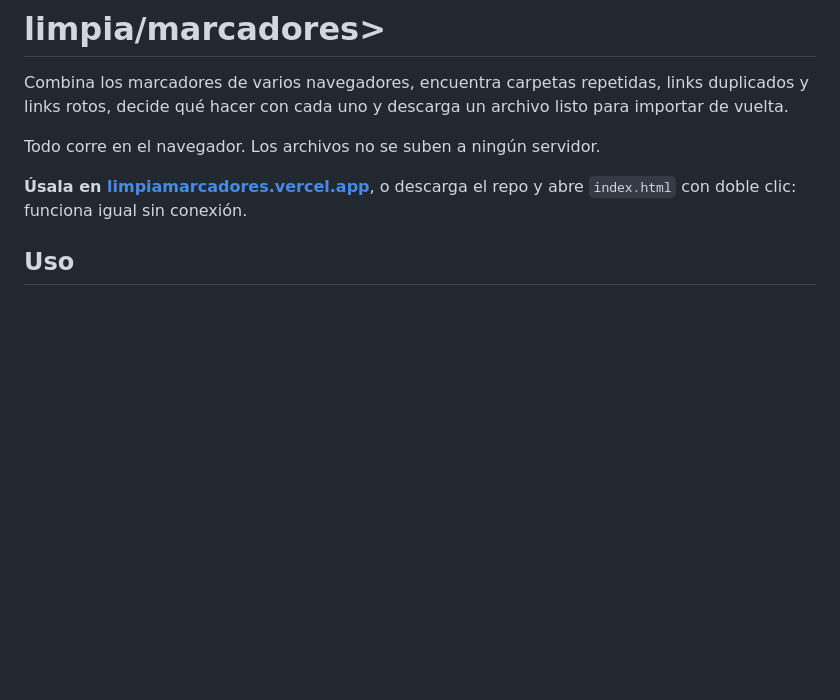
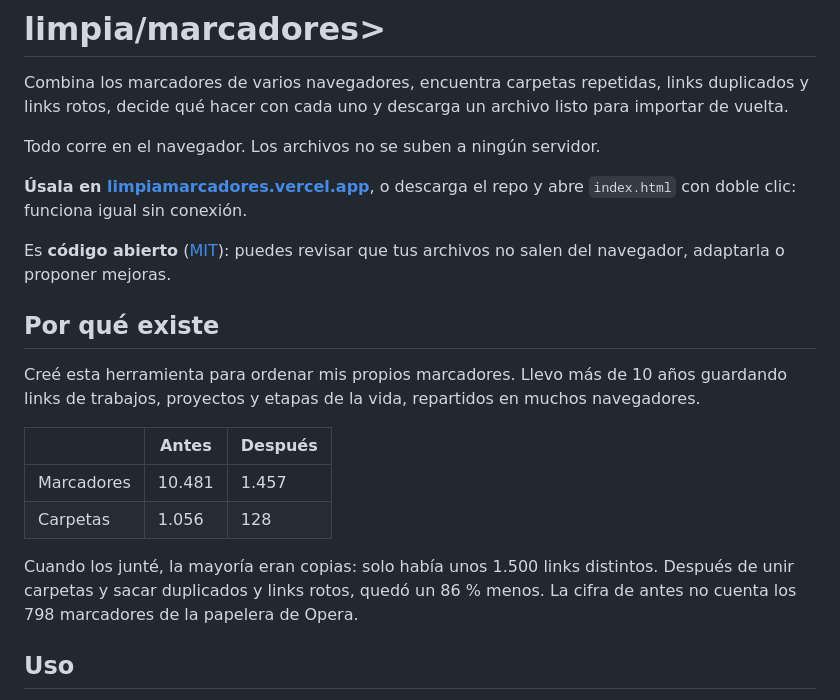
Before and after one commit to fgbravom/limpiamarcadores, a Markdown page: README.md, the part around the change. Drawn GitHub-style; blank space fills up the shorter version.

Commit message:
docs(readme): agregar la historia del proyecto y la mención de código abierto

```diff
--- a/README.md
+++ b/README.md
@@ -5,6 +5,19 @@ Combina los marcadores de varios navegadores, encuentra carpetas repetidas, link
 Todo corre en el navegador. Los archivos no se suben a ningún servidor.
 
 **Úsala en [limpiamarcadores.vercel.app](https://limpiamarcadores.vercel.app)**, o descarga el repo y abre `index.html` con doble clic: funciona igual sin conexión.
+
+Es **código abierto** ([MIT](LICENSE)): puedes revisar que tus archivos no salen del navegador, adaptarla o proponer mejoras.
+
+## Por qué existe
+
+Creé esta herramienta para ordenar mis propios marcadores. Llevo más de 10 años guardando links de trabajos, proyectos y etapas de la vida, repartidos en muchos navegadores.
+
+| | Antes | Después |
+|---|---|---|
+| Marcadores | 10.481 | 1.457 |
+| Carpetas | 1.056 | 128 |
+
+Cuando los junté, la mayoría eran copias: solo había unos 1.500 links distintos. Después de unir carpetas y sacar duplicados y links rotos, quedó un 86 % menos. La cifra de antes no cuenta los 798 marcadores de la papelera de Opera.
 
 ## Uso
 
```
